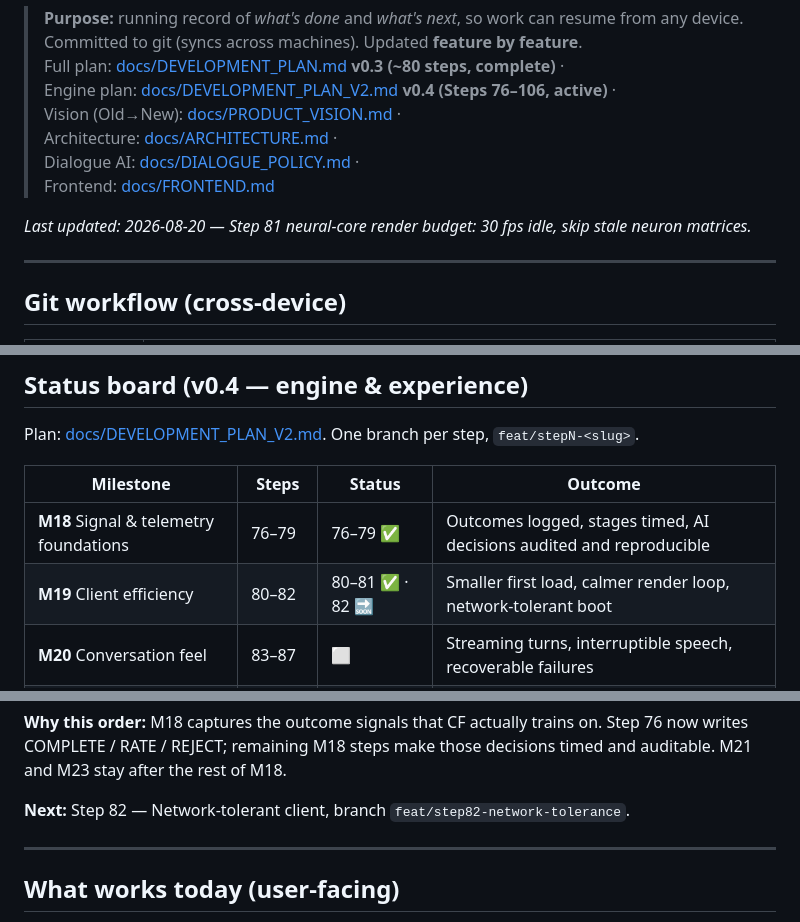
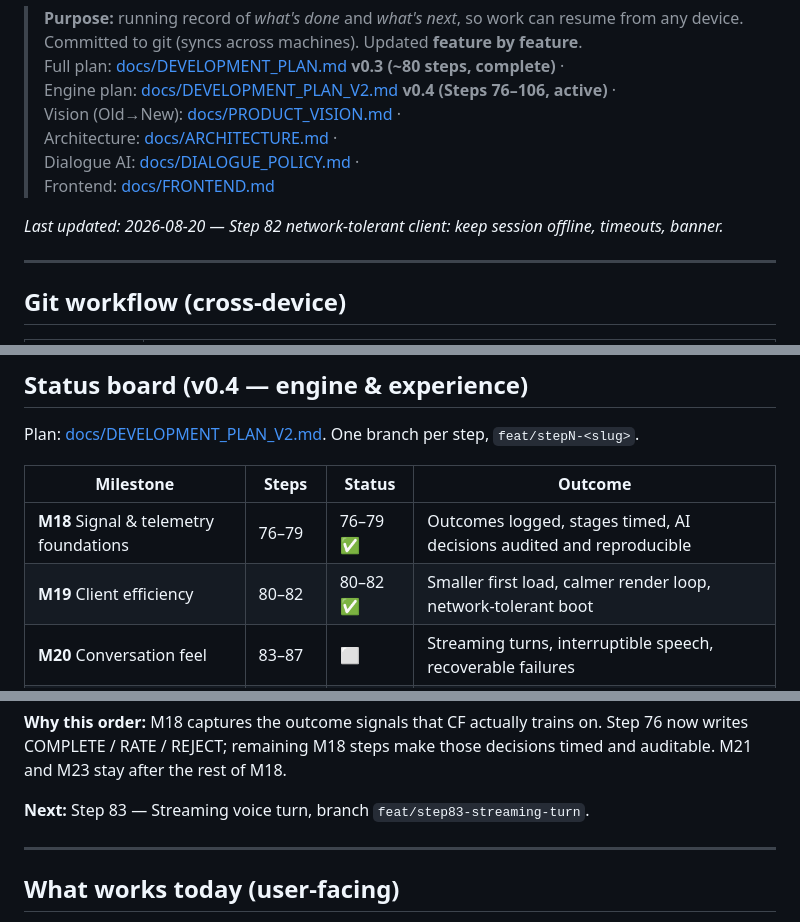
Before and after one commit to udithsandaruwan2/care-plus-aio, a Markdown page: PROGRESS.md, 3 parts joined by grey strips. Drawn GitHub-style.

Commit message:
docs: mark Step 82 network tolerance done

```diff
--- a/PROGRESS.md
+++ b/PROGRESS.md
@@ -9,7 +9,7 @@
 > Dialogue AI: [docs/DIALOGUE_POLICY.md](docs/DIALOGUE_POLICY.md) ·
 > Frontend: [docs/FRONTEND.md](docs/FRONTEND.md)
 
-_Last updated: 2026-08-20 — Step 81 neural-core render budget: 30 fps idle, skip stale neuron matrices._
+_Last updated: 2026-08-20 — Step 82 network-tolerant client: keep session offline, timeouts, banner._
 
 ---
 
@@ -149,7 +149,7 @@ Plan: [docs/DEVELOPMENT_PLAN_V2.md](docs/DEVELOPMENT_PLAN_V2.md). One branch per
 | Milestone                                | Steps   | Status | Outcome                                                              |
 | ---------------------------------------- | ------- | ------ | -------------------------------------------------------------------- |
 | **M18** Signal & telemetry foundations   | 76–79   | 76–79 ✅ | Outcomes logged, stages timed, AI decisions audited and reproducible |
-| **M19** Client efficiency                | 80–82   | 80–81 ✅ · 82 🔜 | Smaller first load, calmer render loop, network-tolerant boot        |
+| **M19** Client efficiency                | 80–82   | 80–82 ✅ | Smaller first load, calmer render loop, network-tolerant boot        |
 | **M20** Conversation feel                | 83–87   | ⬜      | Streaming turns, interruptible speech, recoverable failures          |
 | **M21** Model lifecycle                  | 88–92   | ⬜      | Registry, auto index rebuild, replay eval, gated promotion           |
 | **M22** Offline & local intelligence     | 93–98   | ⬜      | Installable PWA, cached reads, queued writes, local slot model       |
@@ -160,7 +160,7 @@ Plan: [docs/DEVELOPMENT_PLAN_V2.md](docs/DEVELOPMENT_PLAN_V2.md). One branch per
 writes COMPLETE / RATE / REJECT; remaining M18 steps make those decisions timed and auditable.
 M21 and M23 stay after the rest of M18.
 
-**Next:** Step 82 — Network-tolerant client, branch `feat/step82-network-tolerance`.
+**Next:** Step 83 — Streaming voice turn, branch `feat/step83-streaming-turn`.
 
 ---
 
```
Also changed, not shown: other parts of PROGRESS.md (+2 -0 lines), docs/DEVELOPMENT_PLAN_V2.md (+7 -9 lines).
